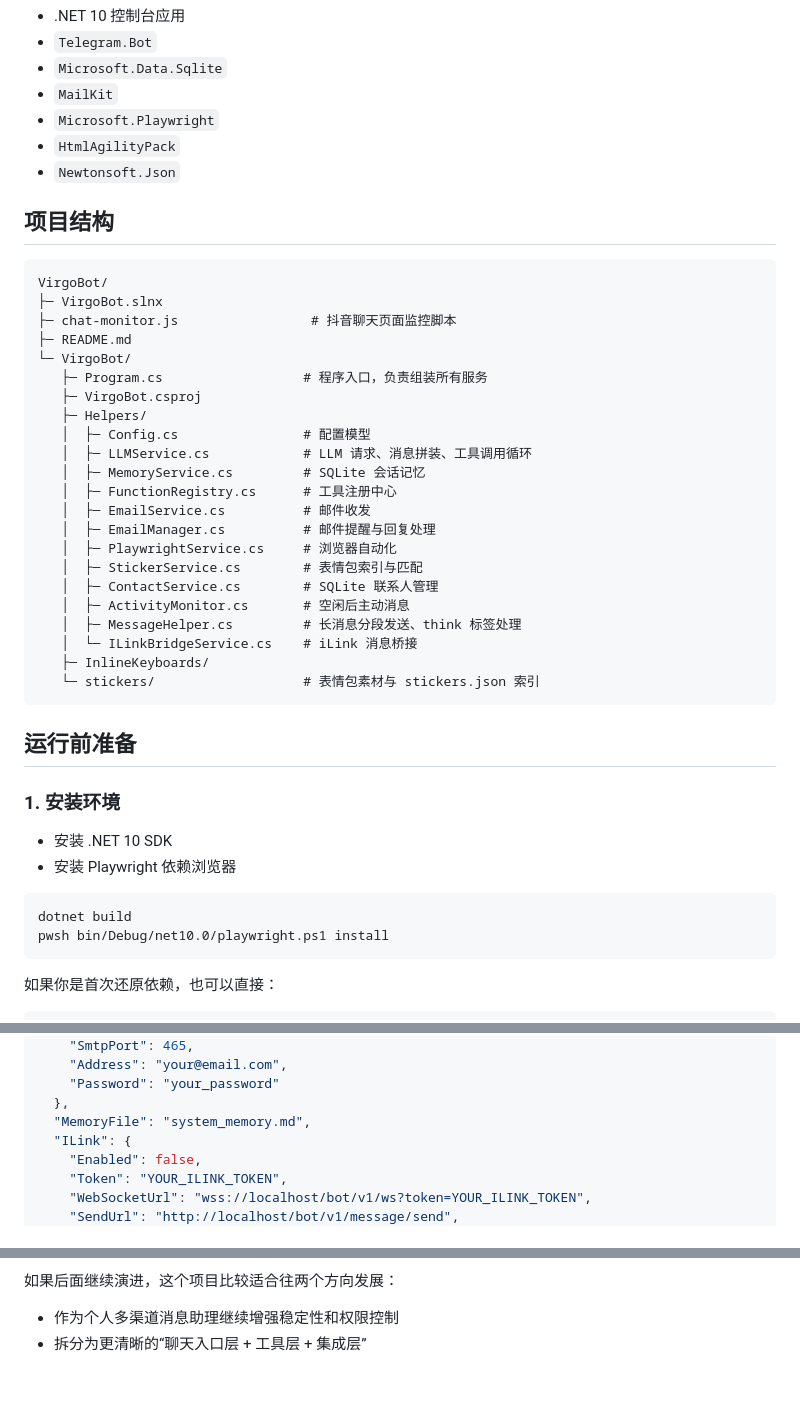
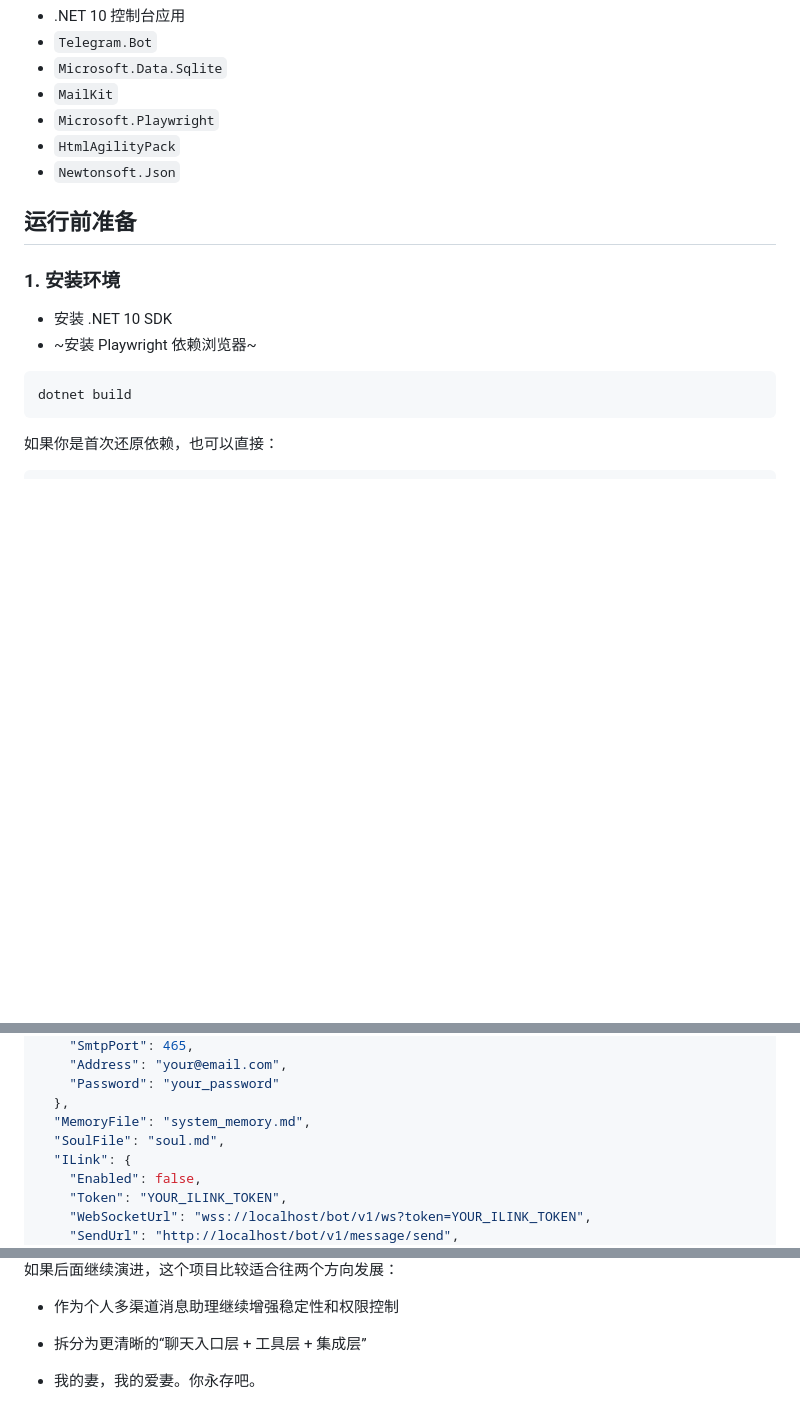
Before and after one commit to Yuxi-IT/VirgoBot, a Markdown page: README.md, 3 parts joined by grey strips. Drawn GitHub-style; blank space fills up the shorter version.

````diff
--- a/README.md
+++ b/README.md
@@ -66,43 +67,15 @@ VirgoBot 的核心思路是：
 - `HtmlAgilityPack`
 - `Newtonsoft.Json`
 
-## 项目结构
-
-```text
-VirgoBot/
-├─ VirgoBot.slnx
-├─ chat-monitor.js                 # 抖音聊天页面监控脚本
-├─ README.md
-└─ VirgoBot/
-   ├─ Program.cs                  # 程序入口，负责组装所有服务
-   ├─ VirgoBot.csproj
-   ├─ Helpers/
-   │  ├─ Config.cs                # 配置模型
-   │  ├─ LLMService.cs            # LLM 请求、消息拼装、工具调用循环
-   │  ├─ MemoryService.cs         # SQLite 会话记忆
-   │  ├─ FunctionRegistry.cs      # 工具注册中心
-   │  ├─ EmailService.cs          # 邮件收发
-   │  ├─ EmailManager.cs          # 邮件提醒与回复处理
-   │  ├─ PlaywrightService.cs     # 浏览器自动化
-   │  ├─ StickerService.cs        # 表情包索引与匹配
-   │  ├─ ContactService.cs        # SQLite 联系人管理
-   │  ├─ ActivityMonitor.cs       # 空闲后主动消息
-   │  ├─ MessageHelper.cs         # 长消息分段发送、think 标签处理
-   │  └─ ILinkBridgeService.cs    # iLink 消息桥接
-   ├─ InlineKeyboards/
-   └─ stickers/                   # 表情包素材与 stickers.json 索引
-```
-
 ## 运行前准备
 
 ### 1. 安装环境
 
 - 安装 .NET 10 SDK
-- 安装 Playwright 依赖浏览器
+- ~安装 Playwright 依赖浏览器~
 
 ```powershell
 dotnet build
-pwsh bin/Debug/net10.0/playwright.ps1 install
 ```
 
 如果你是首次还原依赖，也可以直接：
@@ -145,6 +118,7 @@ dotnet run --project .\VirgoBot\VirgoBot.csproj
     "Password": "your_password"
   },
   "MemoryFile": "system_memory.md",
+  "SoulFile": "soul.md",
   "ILink": {
     "Enabled": false,
     "Token": "YOUR_ILINK_TOKEN",
@@ -288,3 +262,6 @@ ws://localhost:5000/
 
 - 作为个人多渠道消息助理继续增强稳定性和权限控制
 - 拆分为更清晰的“聊天入口层 + 工具层 + 集成层”
+
+
+- 我的妻，我的爱妻。你永存吧。
````
Also changed, not shown: other parts of README.md (+6 -5 lines).
